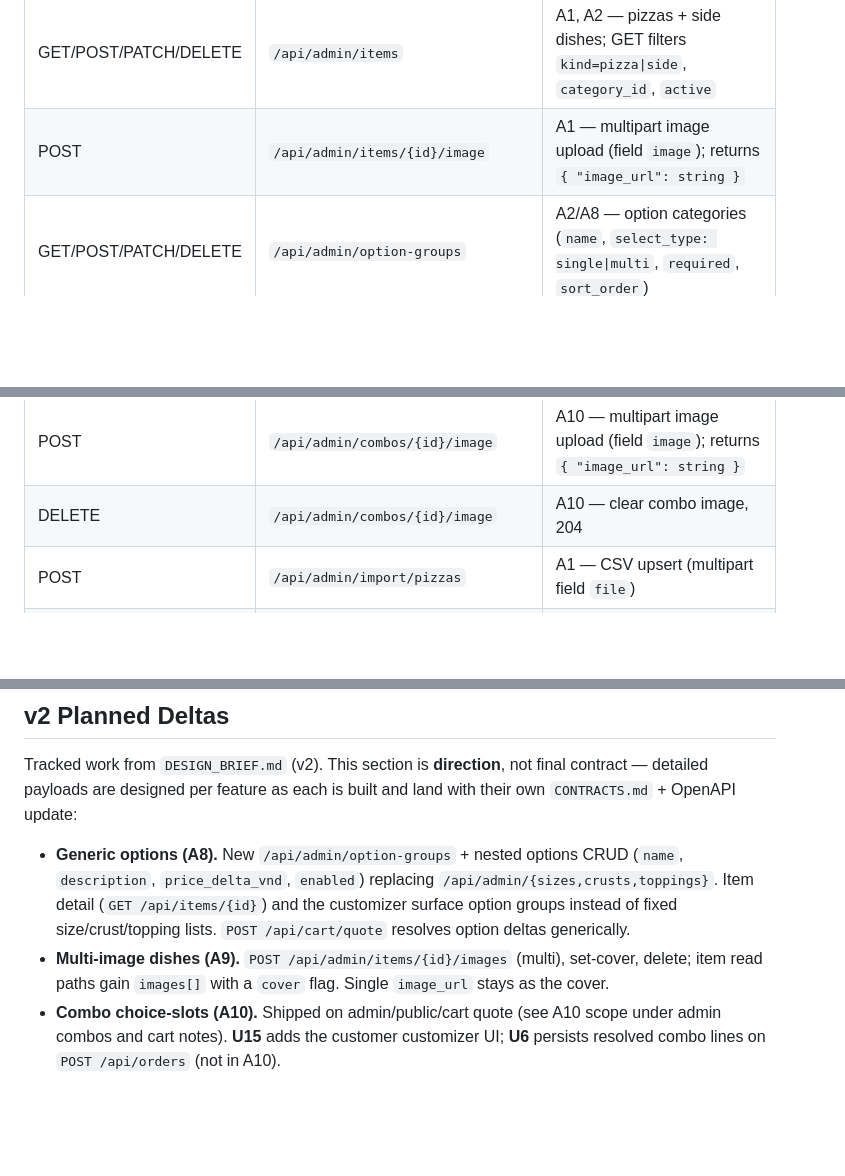
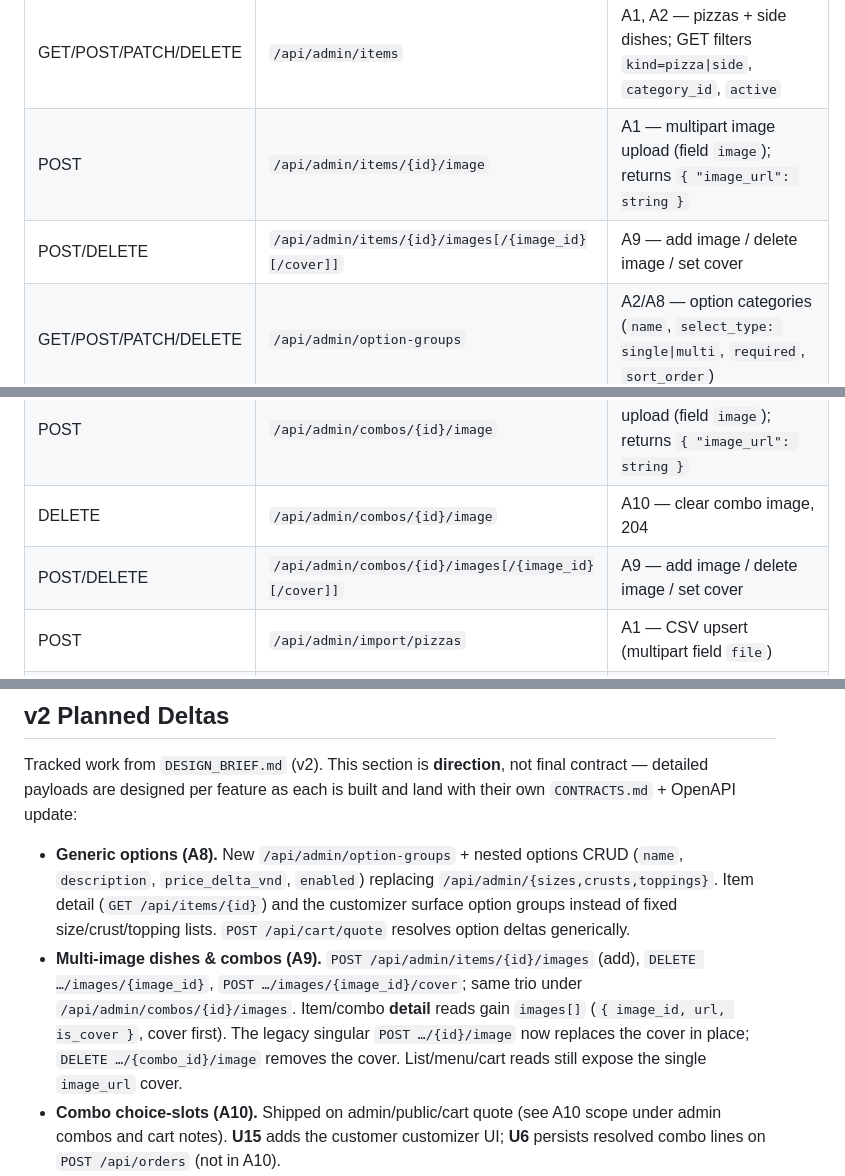
Before and after one commit to Supporter09/PizzaHust, a Markdown page: Application/CONTRACTS.md, 3 parts joined by grey strips. Rendered like a GitHub page; blank space fills up the shorter version.

Commit message:
docs: A9 covers combos; document gallery + redefined singular endpoints

```diff
--- a/Application/CONTRACTS.md
+++ b/Application/CONTRACTS.md
@@ -141,6 +141,7 @@ All under `/api/admin/`, role=`admin` required.
 |---|---|---|
 | GET/POST/PATCH/DELETE | `/api/admin/items` | A1, A2 — pizzas + side dishes; GET filters `kind=pizza\|side`, `category_id`, `active` |
 | POST | `/api/admin/items/{id}/image` | A1 — multipart image upload (field `image`); returns `{ "image_url": string }` |
+| POST/DELETE | `/api/admin/items/{id}/images[/{image_id}[/cover]]` | A9 — add image / delete image / set cover |
 | GET/POST/PATCH/DELETE | `/api/admin/option-groups` | A2/A8 — option categories (`name`, `select_type: single\|multi`, `required`, `sort_order`) |
 | POST | `/api/admin/option-groups/{gid}/options` | A2/A8 — add option (`name`, `description?`, `price_delta_vnd ≥ 0`, `sort_order`) |
 | PATCH/DELETE | `/api/admin/options/{oid}` | A2/A8 — edit/delete one option |
@@ -149,6 +150,7 @@ All under `/api/admin/`, role=`admin` required.
 | GET/POST/PATCH/DELETE | `/api/admin/combos` | A4/A10 — response includes derived `status` |
 | POST | `/api/admin/combos/{id}/image` | A10 — multipart image upload (field `image`); returns `{ "image_url": string }` |
 | DELETE | `/api/admin/combos/{id}/image` | A10 — clear combo image, 204 |
+| POST/DELETE | `/api/admin/combos/{id}/images[/{image_id}[/cover]]` | A9 — add image / delete image / set cover |
 | POST | `/api/admin/import/pizzas` | A1 — CSV upsert (multipart field `file`) |
 | GET | `/api/admin/orders` | A5 list, query param `status` |
 | GET | `/api/admin/orders/{id}` | A5 get order detail |
@@ -434,8 +436,12 @@ detailed payloads are designed per feature as each is built and land with their
   `description`, `price_delta_vnd`, `enabled`) replacing `/api/admin/{sizes,crusts,toppings}`.
   Item detail (`GET /api/items/{id}`) and the customizer surface option groups instead of fixed
   size/crust/topping lists. `POST /api/cart/quote` resolves option deltas generically.
-- **Multi-image dishes (A9).** `POST /api/admin/items/{id}/images` (multi), set-cover, delete;
-  item read paths gain `images[]` with a `cover` flag. Single `image_url` stays as the cover.
+- **Multi-image dishes & combos (A9).** `POST /api/admin/items/{id}/images` (add),
+  `DELETE …/images/{image_id}`, `POST …/images/{image_id}/cover`; same trio under
+  `/api/admin/combos/{id}/images`. Item/combo **detail** reads gain `images[]`
+  (`{ image_id, url, is_cover }`, cover first). The legacy singular
+  `POST …/{id}/image` now replaces the cover in place; `DELETE …/{combo_id}/image`
+  removes the cover. List/menu/cart reads still expose the single `image_url` cover.
 - **Combo choice-slots (A10).** Shipped on admin/public/cart quote (see A10 scope under admin
   combos and cart notes). **U15** adds the customer customizer UI; **U6** persists resolved combo
   lines on `POST /api/orders` (not in A10).
```
Also changed, not shown: Application/PRODUCT.md (+3 -3 lines).
